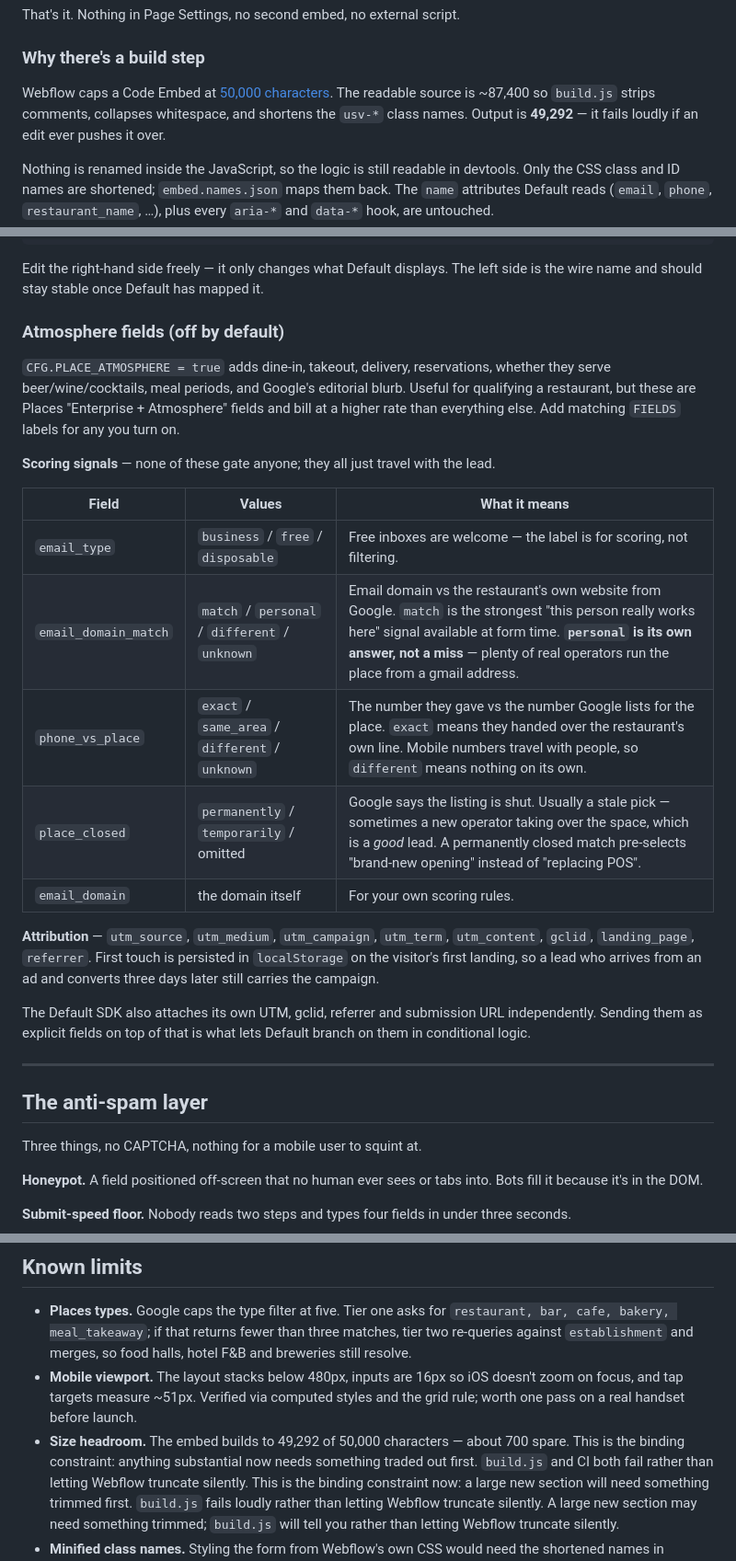
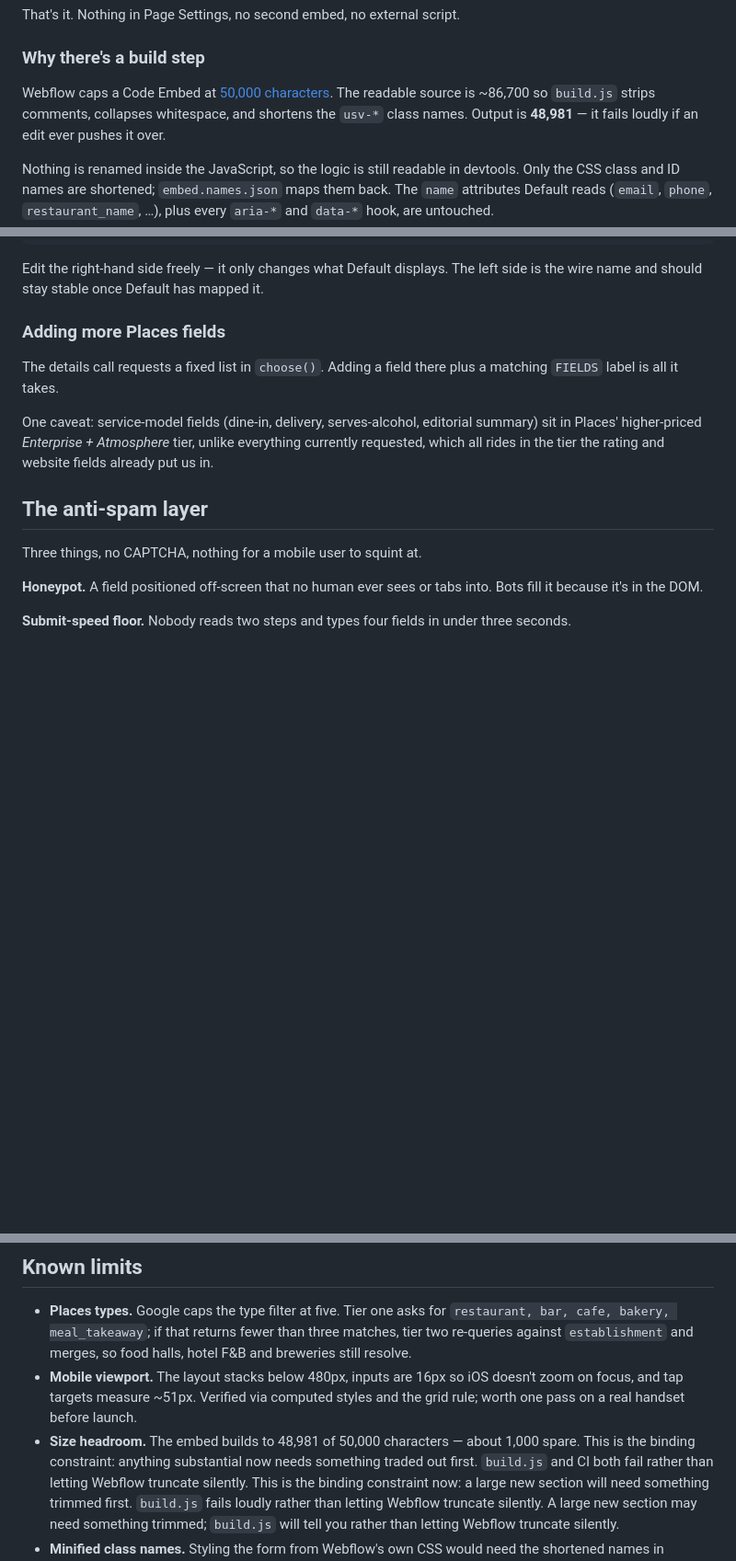
Before and after one commit to OneGTM/upserve-demo-form, a Markdown page: README.md, 3 parts joined by grey strips. Shown at 92% size. GitHub-like rendering; blank space fills up the shorter version.

Commit message:
Document validation and drop the stale atmosphere section
Also records that format-only validation is a deliberate choice rather than
an unfinished one.

Co-Authored-By: Claude Opus 5 (1M context) <noreply@anthropic.com>

```diff
--- a/README.md
+++ b/README.md
@@ -37,8 +37,8 @@ That's it. Nothing in Page Settings, no second embed, no external script.
 
 Webflow caps a Code Embed at
 [50,000 characters](https://help.webflow.com/hc/en-us/articles/33961332238611-Custom-code-embed).
-The readable source is ~87,400 so `build.js` strips comments, collapses
-whitespace, and shortens the `usv-*` class names. Output is **49,292** — it
+The readable source is ~86,700 so `build.js` strips comments, collapses
+whitespace, and shortens the `usv-*` class names. Output is **48,981** — it
 fails loudly if an edit ever pushes it over.
 
 Nothing is renamed inside the JavaScript, so the logic is still readable in
@@ -213,35 +213,15 @@ FIELDS : {
 Edit the right-hand side freely — it only changes what Default displays. The
 left side is the wire name and should stay stable once Default has mapped it.
 
-### Atmosphere fields (off by default)
+### Adding more Places fields
 
-`CFG.PLACE_ATMOSPHERE = true` adds dine-in, takeout, delivery, reservations,
-whether they serve beer/wine/cocktails, meal periods, and Google's editorial
-blurb. Useful for qualifying a restaurant, but these are Places
-"Enterprise + Atmosphere" fields and bill at a higher rate than everything
-else. Add matching `FIELDS` labels for any you turn on.
+The details call requests a fixed list in `choose()`. Adding a field there plus
+a matching `FIELDS` label is all it takes.
 
-**Scoring signals** — none of these gate anyone; they all just travel with the
-lead.
-
-| Field | Values | What it means |
-|---|---|---|
-| `email_type` | `business` / `free` / `disposable` | Free inboxes are welcome — the label is for scoring, not filtering. |
-| `email_domain_match` | `match` / `personal` / `different` / `unknown` | Email domain vs the restaurant's own website from Google. `match` is the strongest "this person really works here" signal available at form time. **`personal` is its own answer, not a miss** — plenty of real operators run the place from a gmail address. |
-| `phone_vs_place` | `exact` / `same_area` / `different` / `unknown` | The number they gave vs the number Google lists for the place. `exact` means they handed over the restaurant's own line. Mobile numbers travel with people, so `different` means nothing on its own. |
-| `place_closed` | `permanently` / `temporarily` / omitted | Google says the listing is shut. Usually a stale pick — sometimes a new operator taking over the space, which is a *good* lead. A permanently closed match pre-selects "brand-new opening" instead of "replacing POS". |
-| `email_domain` | the domain itself | For your own scoring rules. |
-
-**Attribution** — `utm_source`, `utm_medium`, `utm_campaign`, `utm_term`,
-`utm_content`, `gclid`, `landing_page`, `referrer`. First touch is persisted in
-`localStorage` on the visitor's first landing, so a lead who arrives from an ad
-and converts three days later still carries the campaign.
-
-The Default SDK also attaches its own UTM, gclid, referrer and submission URL
-independently. Sending them as explicit fields on top of that is what lets
-Default branch on them in conditional logic.
-
----
+One caveat: service-model fields (dine-in, delivery, serves-alcohol, editorial
+summary) sit in Places' higher-priced *Enterprise + Atmosphere* tier, unlike
+everything currently requested, which all rides in the tier the rating and
+website fields already put us in.
 
 ## The anti-spam layer
 
@@ -393,8 +406,8 @@ the brand black (`#474747`, `#737373`) rather than off-palette hues.
 - **Mobile viewport.** The layout stacks below 480px, inputs are 16px so iOS
   doesn't zoom on focus, and tap targets measure ~51px. Verified via computed
   styles and the grid rule; worth one pass on a real handset before launch.
-- **Size headroom.** The embed builds to 49,292 of 50,000 characters — about
-  700 spare. This is the binding constraint: anything substantial now needs
+- **Size headroom.** The embed builds to 48,981 of 50,000 characters — about
+  1,000 spare. This is the binding constraint: anything substantial now needs
   something traded out first. `build.js` and CI both fail rather than letting
   Webflow truncate silently. This is the binding constraint now: a large new section will need
   something trimmed first. `build.js` fails loudly rather than letting Webflow
```
Also changed, not shown: other parts of README.md (+34 -1 lines).
